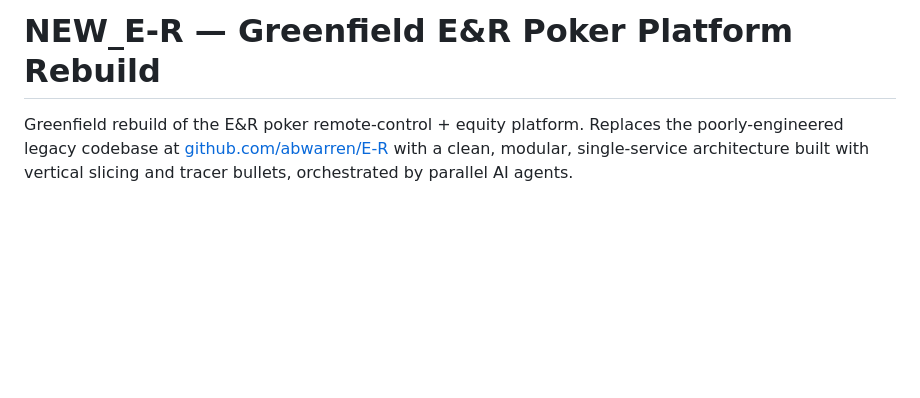
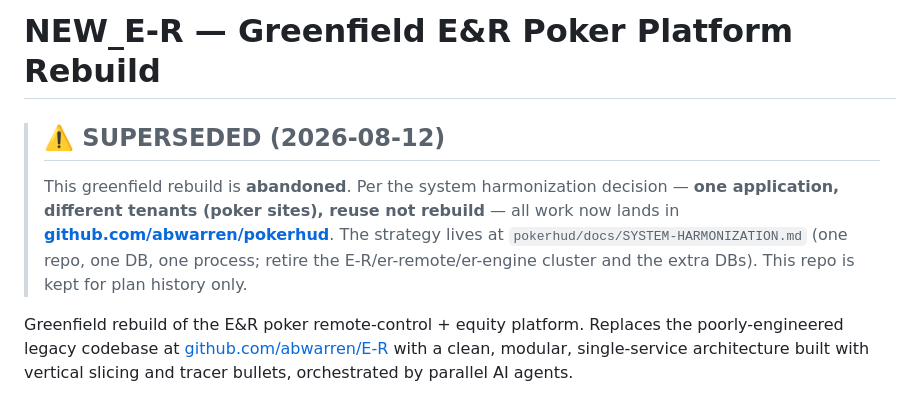
Before and after one commit to abwarren/NEW_E-R, a Markdown page: README.md, the part around the change. Rendered like a GitHub page; blank space fills up the shorter version.

Commit message:
docs: SUPERSEDED — harmonization strategy lands in pokerhud (one app, tenants=sites, reuse not rebuild)

```diff
--- a/README.md
+++ b/README.md
@@ -1,4 +1,13 @@
 # NEW_E-R — Greenfield E&R Poker Platform Rebuild
+
+> ## ⚠️ SUPERSEDED (2026-08-12)
+>
+> This greenfield rebuild is **abandoned**. Per the system harmonization decision —
+> **one application, different tenants (poker sites), reuse not rebuild** — all work
+> now lands in **[github.com/abwarren/pokerhud](https://github.com/abwarren/pokerhud)**.
+> The strategy lives at `pokerhud/docs/SYSTEM-HARMONIZATION.md` (one repo, one DB,
+> one process; retire the E-R/er-remote/er-engine cluster and the extra DBs).
+> This repo is kept for plan history only.
 
 Greenfield rebuild of the E&R poker remote-control + equity platform. Replaces the
 poorly-engineered legacy codebase at [github.com/abwarren/E-R](https://github.com/abwarren/E-R)
```
